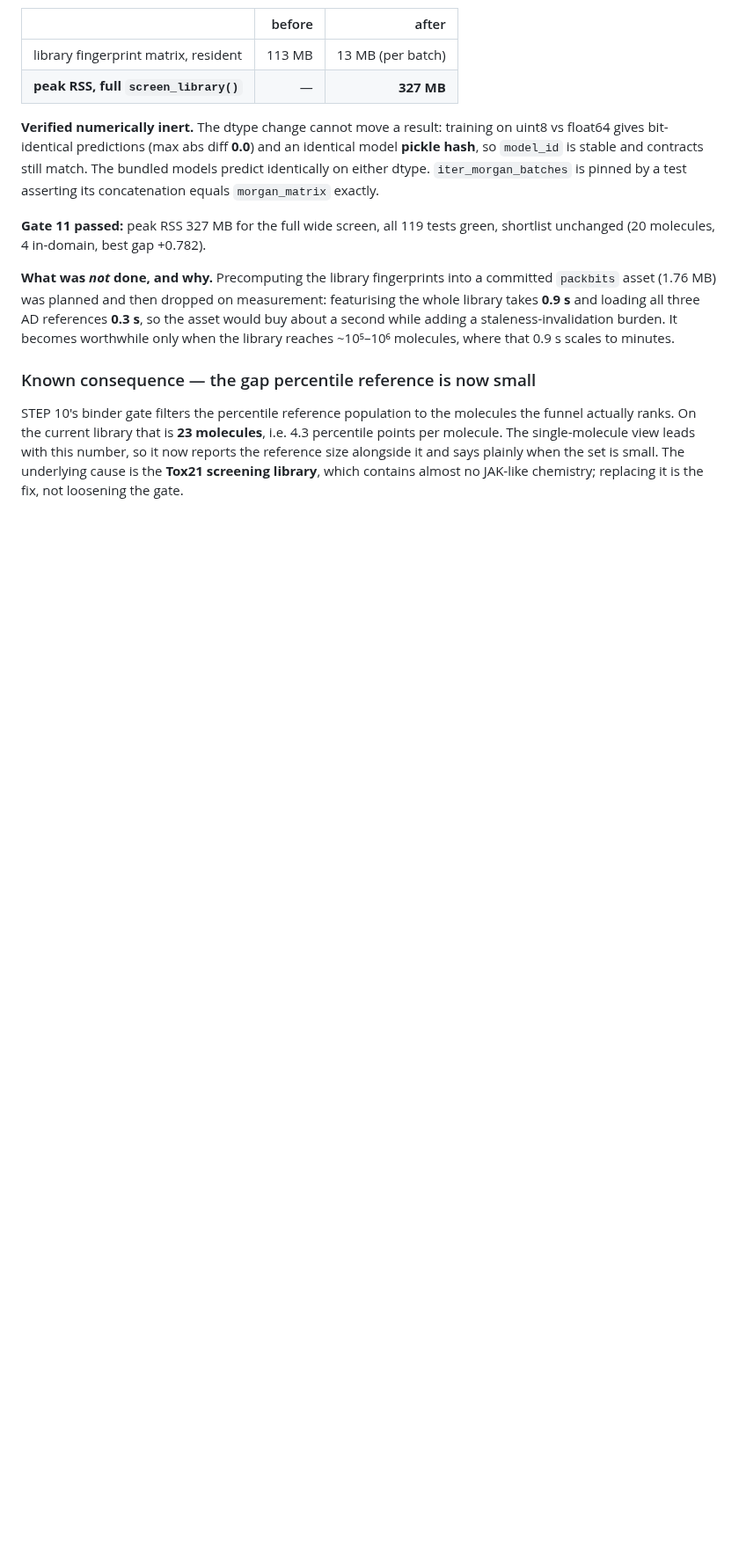
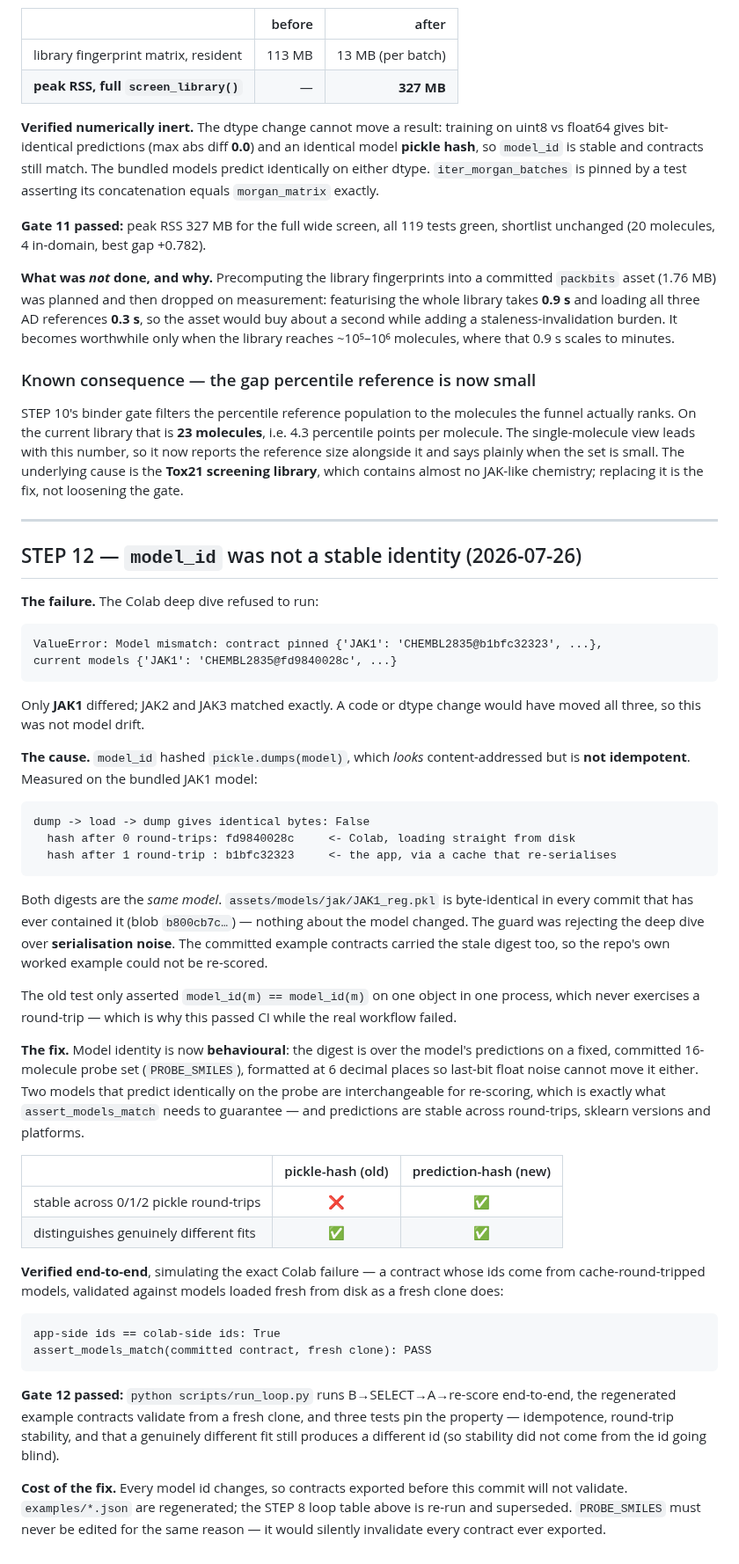
Before and after one commit to zqvo04/chem-predict-dashboard, a Markdown page: VALIDATION.md, the part around one of its changes. Shown at 88% size. Rendered like a GitHub page; blank space fills up the shorter version.

````diff
--- a/VALIDATION.md
+++ b/VALIDATION.md
@@ -540,3 +547,68 @@ the funnel actually ranks. On the current library that is **23 molecules**, i.e.
 so it now reports the reference size alongside it and says plainly when the set is
 small. The underlying cause is the **Tox21 screening library**, which contains
 almost no JAK-like chemistry; replacing it is the fix, not loosening the gate.
+
+---
+
+## STEP 12 — `model_id` was not a stable identity (2026-07-26)
+
+**The failure.** The Colab deep dive refused to run:
+
+```
+ValueError: Model mismatch: contract pinned {'JAK1': 'CHEMBL2835@b1bfc32323', ...},
+current models {'JAK1': 'CHEMBL2835@fd9840028c', ...}
+```
+
+Only **JAK1** differed; JAK2 and JAK3 matched exactly. A code or dtype change would
+have moved all three, so this was not model drift.
+
+**The cause.** `model_id` hashed `pickle.dumps(model)`, which *looks*
+content-addressed but is **not idempotent**. Measured on the bundled JAK1 model:
+
+```
+dump -> load -> dump gives identical bytes: False
+  hash after 0 round-trips: fd9840028c     <- Colab, loading straight from disk
+  hash after 1 round-trip : b1bfc32323     <- the app, via a cache that re-serialises
+```
+
+Both digests are the *same model*. `assets/models/jak/JAK1_reg.pkl` is byte-identical
+in every commit that has ever contained it (blob `b800cb7c…`) — nothing about the
+model changed. The guard was rejecting the deep dive over **serialisation noise**.
+The committed example contracts carried the stale digest too, so the repo's own
+worked example could not be re-scored.
+
+The old test only asserted `model_id(m) == model_id(m)` on one object in one
+process, which never exercises a round-trip — which is why this passed CI while the
+real workflow failed.
+
+**The fix.** Model identity is now **behavioural**: the digest is over the model's
+predictions on a fixed, committed 16-molecule probe set (`PROBE_SMILES`), formatted
+at 6 decimal places so last-bit float noise cannot move it either. Two models that
+predict identically on the probe are interchangeable for re-scoring, which is
+exactly what `assert_models_match` needs to guarantee — and predictions are stable
+across round-trips, sklearn versions and platforms.
+
+| | pickle-hash (old) | prediction-hash (new) |
+|---|:---:|:---:|
+| stable across 0/1/2 pickle round-trips | ❌ | ✅ |
+| distinguishes genuinely different fits | ✅ | ✅ |
+
+**Verified end-to-end**, simulating the exact Colab failure — a contract whose ids
+come from cache-round-tripped models, validated against models loaded fresh from
+disk as a fresh clone does:
+
+```
+app-side ids == colab-side ids: True
+assert_models_match(committed contract, fresh clone): PASS
+```
+
+**Gate 12 passed:** `python scripts/run_loop.py` runs B→SELECT→A→re-score
+end-to-end, the regenerated example contracts validate from a fresh clone, and
+three tests pin the property — idempotence, round-trip stability, and that a
+genuinely different fit still produces a different id (so stability did not come
+from the id going blind).
+
+**Cost of the fix.** Every model id changes, so contracts exported before this
+commit will not validate. `examples/*.json` are regenerated; the STEP 8 loop table
+above is re-run and superseded. `PROBE_SMILES` must never be edited for the same
+reason — it would silently invalidate every contract ever exported.
````
Also changed, not shown: other parts of VALIDATION.md (+17 -10 lines), README.md (+1 -1 lines), examples/loop_report.md (+3 -3 lines), figures/loop_before_after.png, 4 other files.
